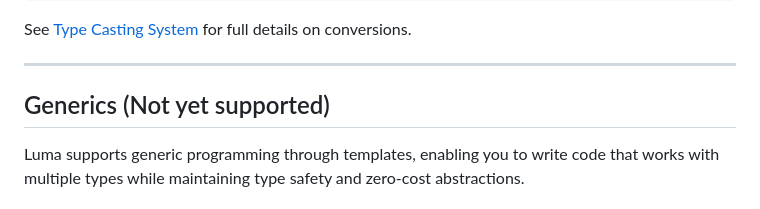
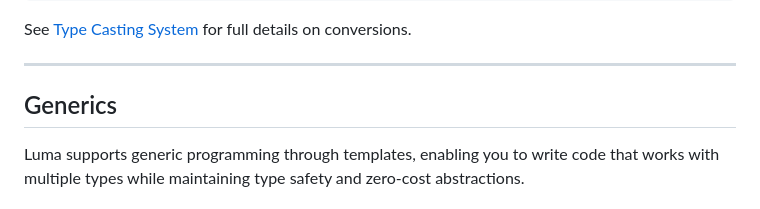
Before and after one commit to Luma-Programming-Language/Luma-Website, a Markdown page: docs.md, the part around the change. GitHub-like rendering.

Commit message:
Updated the docs to be a reflection of the main docs

```diff
--- a/docs.md
+++ b/docs.md
@@ -367,7 +367,7 @@ See [Type Casting System](#type-casting-system) for full details on conversions.
 
 ---
 
-## Generics (Not yet supported)
+## Generics
 
 Luma supports generic programming through templates, enabling you to write code that works with multiple types while maintaining type safety and zero-cost abstractions.
 
```
